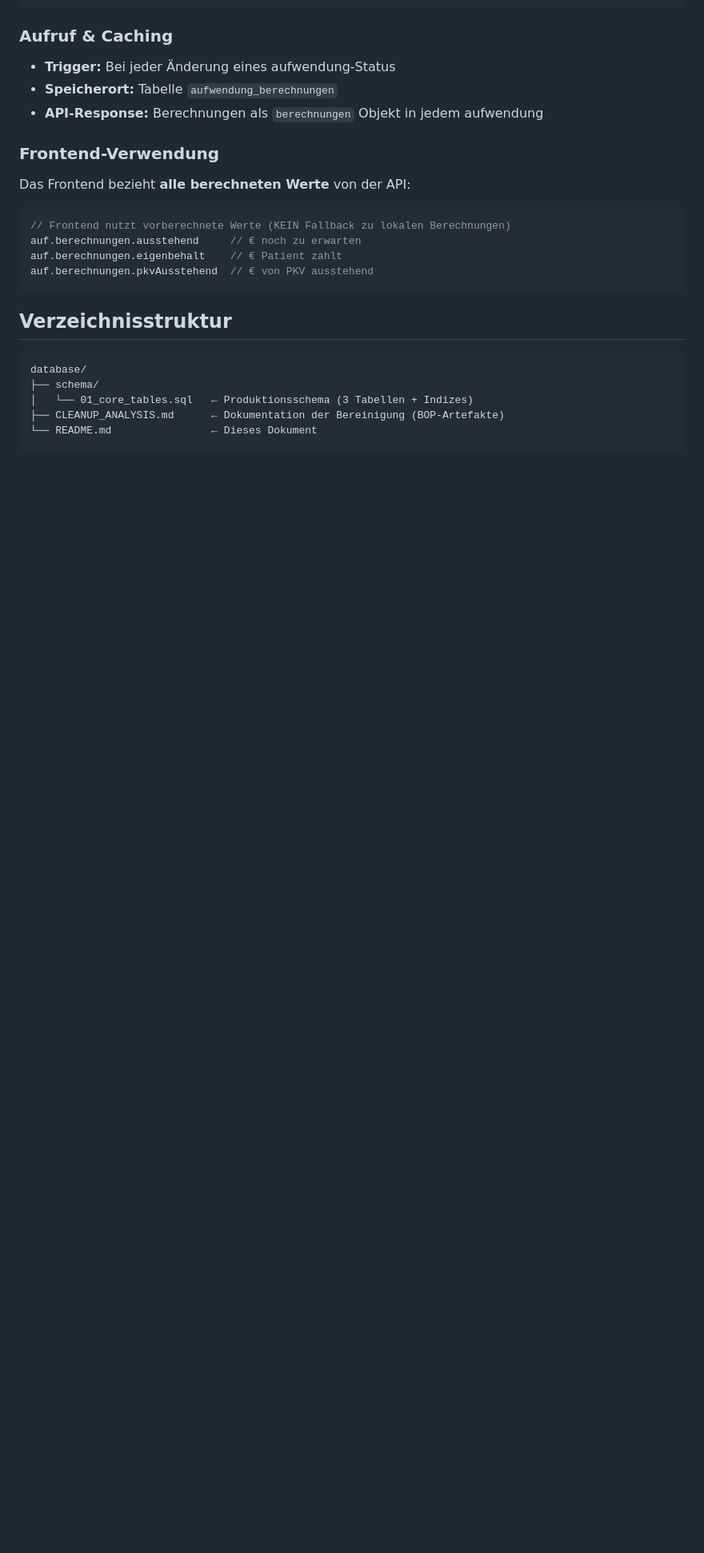
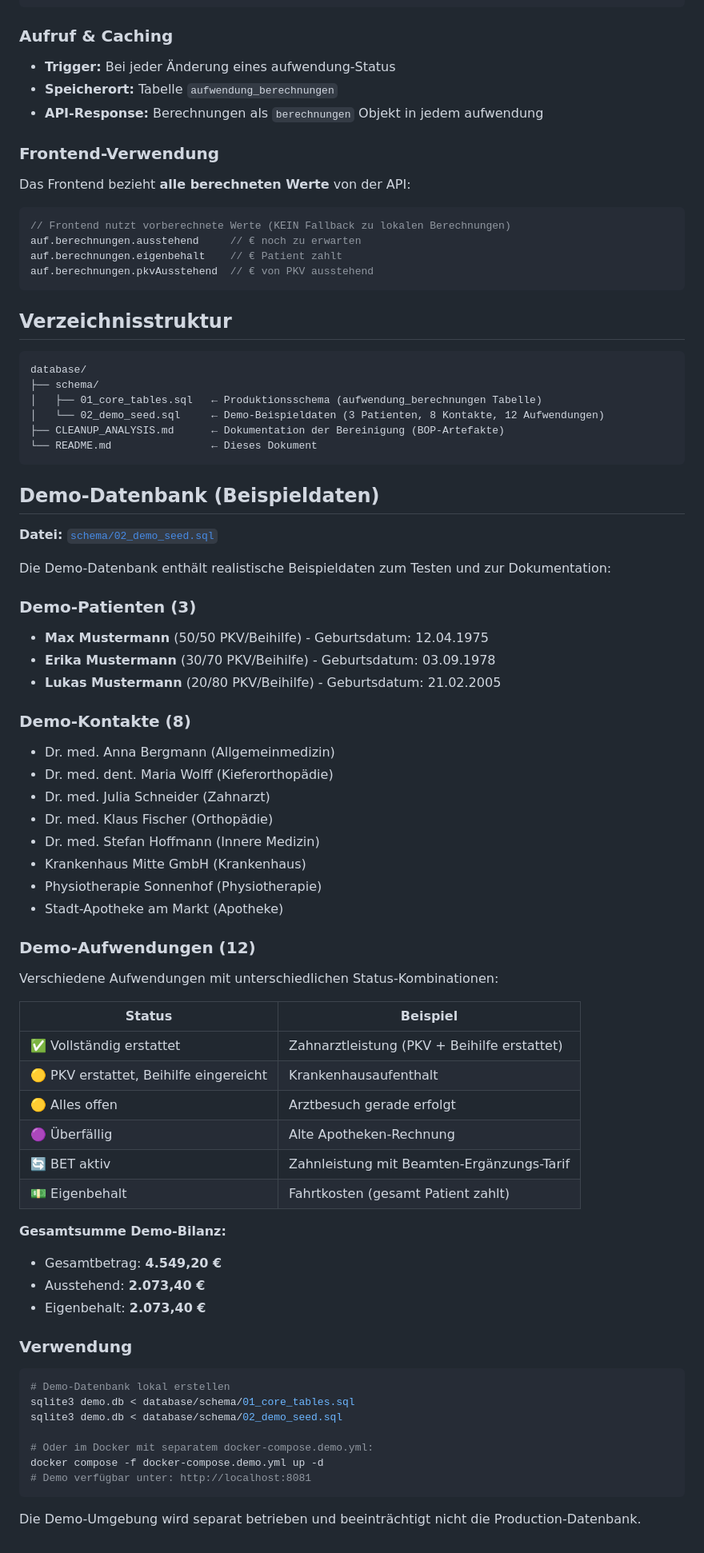
Before and after one commit to Xapier/beihilfe-planer, a Markdown page: database/README.md, the part around the change. Shown at 80% size. GitHub-like rendering; blank space fills up the shorter version.

Commit message:
docs: Update all README files with screenshots and demo documentation
- app/README.md: Add screenshot references (dashboard, aufwendungen, patienten, kontakte, berichte)
- backend/README.md: Add demo deployment section with demo environment details
- database/README.md: Add comprehensive demo database documentation (patients, contacts, aufwendungen)

All READMEs now include:
- Live demo links and references to docker-compose.demo.yml
- Screenshot galleries from the demo environment
- Demo database structure and example data descriptions
- Clear separation between Production and Demo configurations

````diff
--- a/database/README.md
+++ b/database/README.md
@@ -156,7 +156,60 @@ auf.berechnungen.pkvAusstehend  // € von PKV ausstehend
 ```
 database/
 ├── schema/
-│   └── 01_core_tables.sql   ← Produktionsschema (3 Tabellen + Indizes)
+│   ├── 01_core_tables.sql   ← Produktionsschema (aufwendung_berechnungen Tabelle)
+│   └── 02_demo_seed.sql     ← Demo-Beispieldaten (3 Patienten, 8 Kontakte, 12 Aufwendungen)
 ├── CLEANUP_ANALYSIS.md      ← Dokumentation der Bereinigung (BOP-Artefakte)
 └── README.md                ← Dieses Dokument
 ```
+
+## Demo-Datenbank (Beispieldaten)
+
+**Datei:** [`schema/02_demo_seed.sql`](schema/02_demo_seed.sql)
+
+Die Demo-Datenbank enthält realistische Beispieldaten zum Testen und zur Dokumentation:
+
+### Demo-Patienten (3)
+- **Max Mustermann** (50/50 PKV/Beihilfe) - Geburtsdatum: 12.04.1975
+- **Erika Mustermann** (30/70 PKV/Beihilfe) - Geburtsdatum: 03.09.1978
+- **Lukas Mustermann** (20/80 PKV/Beihilfe) - Geburtsdatum: 21.02.2005
+
+### Demo-Kontakte (8)
+- Dr. med. Anna Bergmann (Allgemeinmedizin)
+- Dr. med. dent. Maria Wolff (Kieferorthopädie)
+- Dr. med. Julia Schneider (Zahnarzt)
+- Dr. med. Klaus Fischer (Orthopädie)
+- Dr. med. Stefan Hoffmann (Innere Medizin)
+- Krankenhaus Mitte GmbH (Krankenhaus)
+- Physiotherapie Sonnenhof (Physiotherapie)
+- Stadt-Apotheke am Markt (Apotheke)
+
+### Demo-Aufwendungen (12)
+Verschiedene Aufwendungen mit unterschiedlichen Status-Kombinationen:
+
+| Status | Beispiel |
+|--------|----------|
+| ✅ Vollständig erstattet | Zahnarztleistung (PKV + Beihilfe erstattet) |
+| 🟡 PKV erstattet, Beihilfe eingereicht | Krankenhausaufenthalt |
+| 🟡 Alles offen | Arztbesuch gerade erfolgt |
+| 🟣 Überfällig | Alte Apotheken-Rechnung |
+| 🔄 BET aktiv | Zahnleistung mit Beamten-Ergänzungs-Tarif |
+| 💵 Eigenbehalt | Fahrtkosten (gesamt Patient zahlt) |
+
+**Gesamtsumme Demo-Bilanz:**
+- Gesamtbetrag: **4.549,20 €**
+- Ausstehend: **2.073,40 €**
+- Eigenbehalt: **2.073,40 €**
+
+### Verwendung
+
+```bash
+# Demo-Datenbank lokal erstellen
+sqlite3 demo.db < database/schema/01_core_tables.sql
+sqlite3 demo.db < database/schema/02_demo_seed.sql
+
+# Oder im Docker mit separatem docker-compose.demo.yml:
+docker compose -f docker-compose.demo.yml up -d
+# Demo verfügbar unter: http://localhost:8081
+```
+
+Die Demo-Umgebung wird separat betrieben und beeinträchtigt nicht die Production-Datenbank.
````
Also changed, not shown: app/README.md (+12 -0 lines), backend/README.md (+30 -0 lines).
